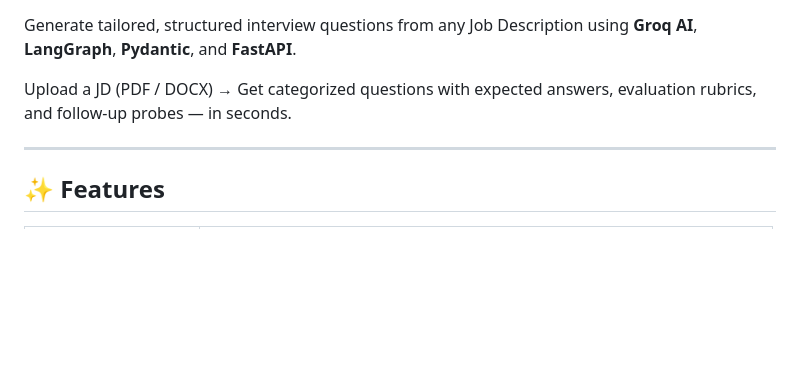
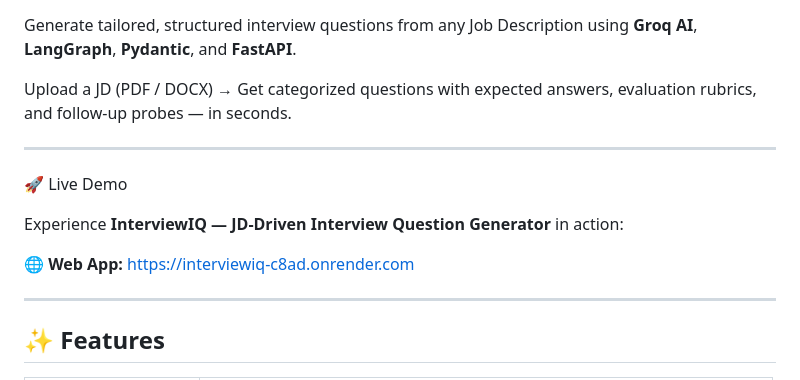
Before and after one commit to MahadevJagtap/-InterviewIQ, a Markdown page: README.md, the part around the change. Drawn GitHub-style; blank space fills up the shorter version.

```diff
--- a/README.md
+++ b/README.md
@@ -12,6 +12,13 @@ Upload a JD (PDF / DOCX) → Get categorized questions with expected answers, ev
 
 ---
 
+🚀 Live Demo
+
+Experience **InterviewIQ — JD-Driven Interview Question Generator** in action:
+
+🌐 **Web App:** https://interviewiq-c8ad.onrender.com
+
+---
 ## ✨ Features
 
 | Feature | Details |
```
